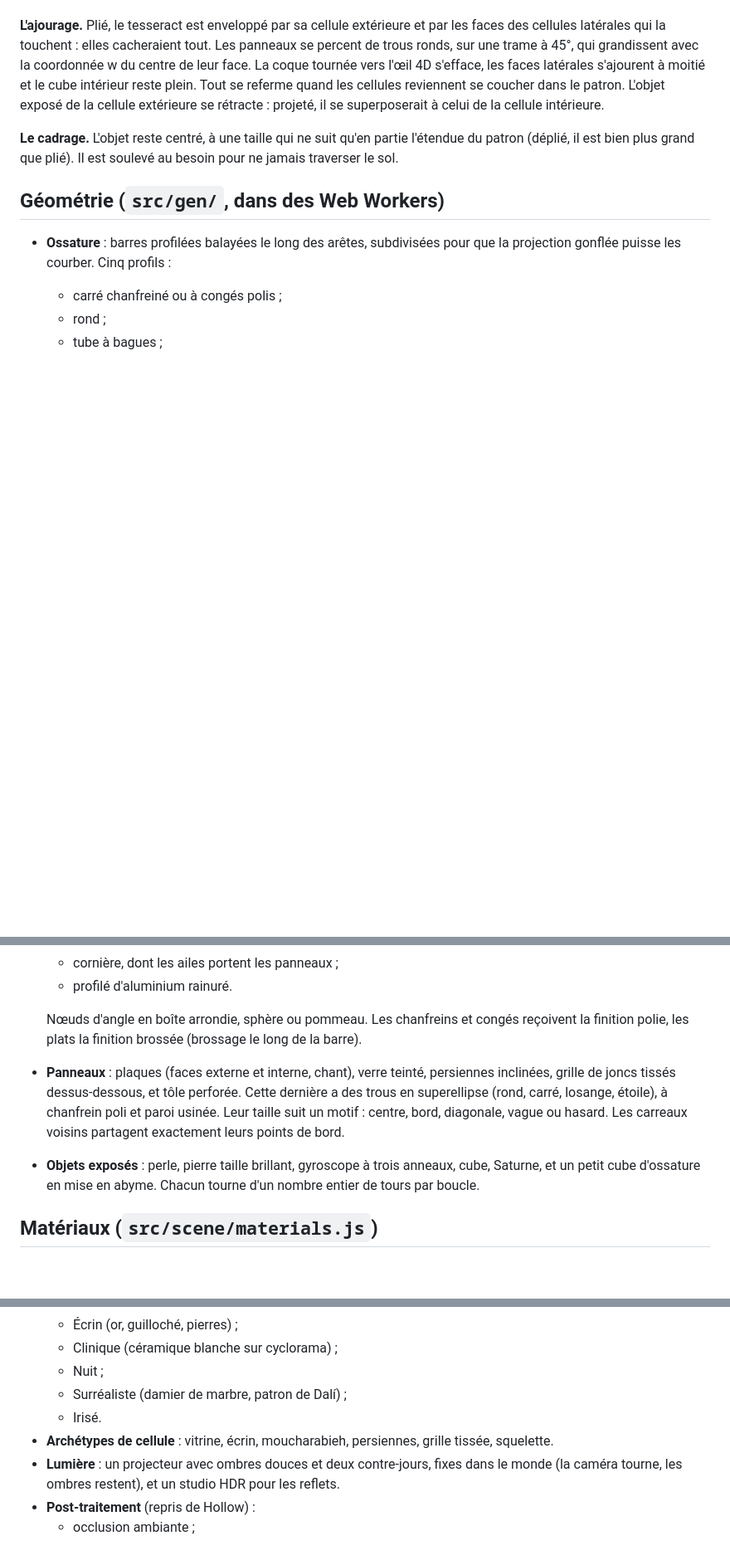
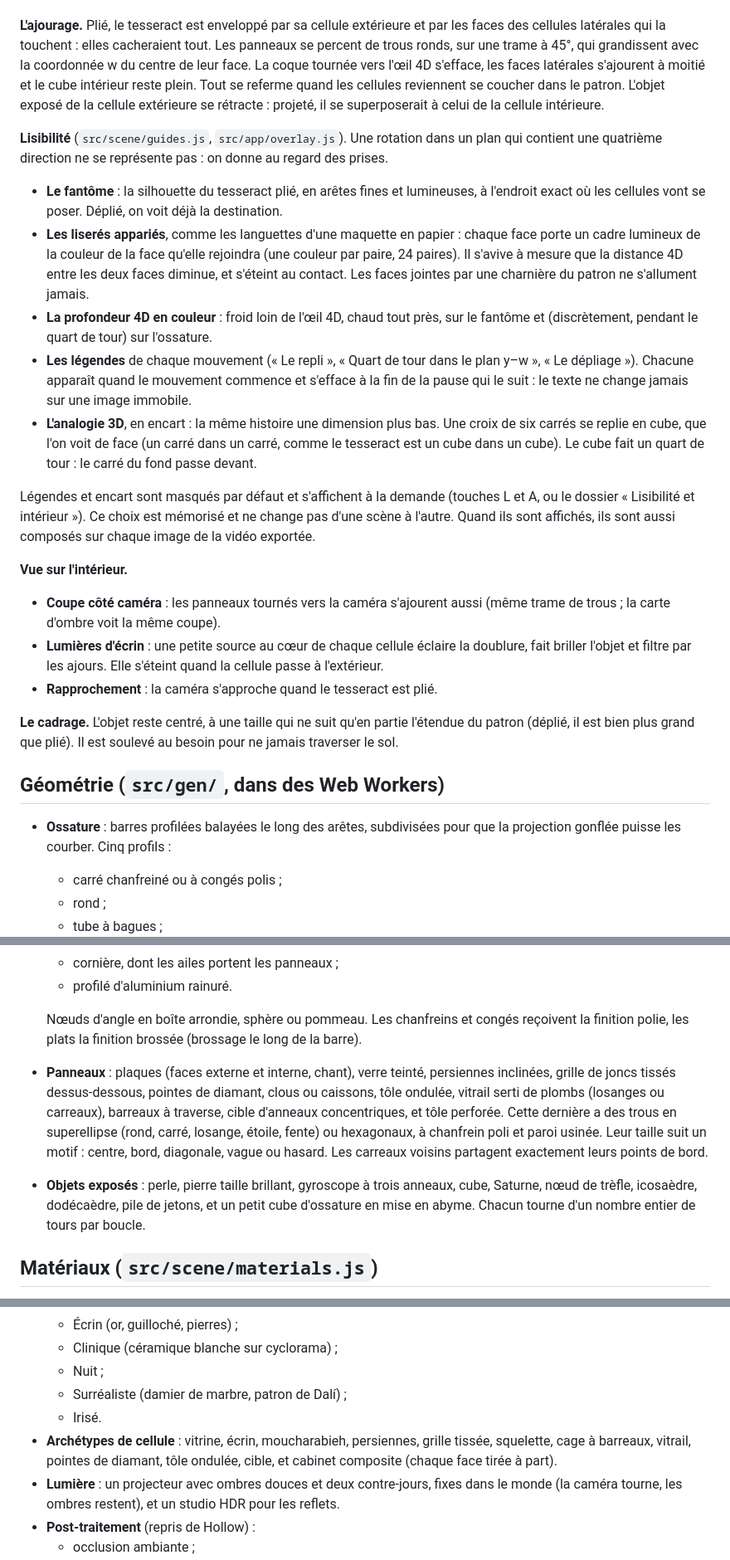
Before and after one commit to drschizzo/Codevember, a Markdown page: tesseract/README.md, 3 parts joined by grey strips. Shown at 83% size. Rendered like a GitHub page; blank space fills up the shorter version.

```diff
--- a/tesseract/README.md
+++ b/tesseract/README.md
@@ -56,6 +58,20 @@ Les courbes ont de l'anticipation et du rebond (le mouvement recule un peu avant
 
 **L'ajourage.** Plié, le tesseract est enveloppé par sa cellule extérieure et par les faces des cellules latérales qui la touchent : elles cacheraient tout. Les panneaux se percent de trous ronds, sur une trame à 45°, qui grandissent avec la coordonnée w du centre de leur face. La coque tournée vers l'œil 4D s'efface, les faces latérales s'ajourent à moitié et le cube intérieur reste plein. Tout se referme quand les cellules reviennent se coucher dans le patron. L'objet exposé de la cellule extérieure se rétracte : projeté, il se superposerait à celui de la cellule intérieure.
 
+**Lisibilité** (`src/scene/guides.js`, `src/app/overlay.js`). Une rotation dans un plan qui contient une quatrième direction ne se représente pas : on donne au regard des prises.
+- **Le fantôme** : la silhouette du tesseract plié, en arêtes fines et lumineuses, à l'endroit exact où les cellules vont se poser. Déplié, on voit déjà la destination.
+- **Les liserés appariés**, comme les languettes d'une maquette en papier : chaque face porte un cadre lumineux de la couleur de la face qu'elle rejoindra (une couleur par paire, 24 paires). Il s'avive à mesure que la distance 4D entre les deux faces diminue, et s'éteint au contact. Les faces jointes par une charnière du patron ne s'allument jamais.
+- **La profondeur 4D en couleur** : froid loin de l'œil 4D, chaud tout près, sur le fantôme et (discrètement, pendant le quart de tour) sur l'ossature.
+- **Les légendes** de chaque mouvement (« Le repli », « Quart de tour dans le plan y–w », « Le dépliage »). Chacune apparaît quand le mouvement commence et s'efface à la fin de la pause qui le suit : le texte ne change jamais sur une image immobile.
+- **L'analogie 3D**, en encart : la même histoire une dimension plus bas. Une croix de six carrés se replie en cube, que l'on voit de face (un carré dans un carré, comme le tesseract est un cube dans un cube). Le cube fait un quart de tour : le carré du fond passe devant.
+
+Légendes et encart sont masqués par défaut et s'affichent à la demande (touches L et A, ou le dossier « Lisibilité et intérieur »). Ce choix est mémorisé et ne change pas d'une scène à l'autre. Quand ils sont affichés, ils sont aussi composés sur chaque image de la vidéo exportée.
+
+**Vue sur l'intérieur.**
+- **Coupe côté caméra** : les panneaux tournés vers la caméra s'ajourent aussi (même trame de trous ; la carte d'ombre voit la même coupe).
+- **Lumières d'écrin** : une petite source au cœur de chaque cellule éclaire la doublure, fait briller l'objet et filtre par les ajours. Elle s'éteint quand la cellule passe à l'extérieur.
+- **Rapprochement** : la caméra s'approche quand le tesseract est plié.
+
 **Le cadrage.** L'objet reste centré, à une taille qui ne suit qu'en partie l'étendue du patron (déplié, il est bien plus grand que plié). Il est soulevé au besoin pour ne jamais traverser le sol.
 
 ## Géométrie (`src/gen/`, dans des Web Workers)
@@ -68,8 +84,8 @@ Les courbes ont de l'anticipation et du rebond (le mouvement recule un peu avant
   - profilé d'aluminium rainuré.
 
   Nœuds d'angle en boîte arrondie, sphère ou pommeau. Les chanfreins et congés reçoivent la finition polie, les plats la finition brossée (brossage le long de la barre).
-- **Panneaux** : plaques (faces externe et interne, chant), verre teinté, persiennes inclinées, grille de joncs tissés dessus-dessous, et tôle perforée. Cette dernière a des trous en superellipse (rond, carré, losange, étoile), à chanfrein poli et paroi usinée. Leur taille suit un motif : centre, bord, diagonale, vague ou hasard. Les carreaux voisins partagent exactement leurs points de bord.
-- **Objets exposés** : perle, pierre taille brillant, gyroscope à trois anneaux, cube, Saturne, et un petit cube d'ossature en mise en abyme. Chacun tourne d'un nombre entier de tours par boucle.
+- **Panneaux** : plaques (faces externe et interne, chant), verre teinté, persiennes inclinées, grille de joncs tissés dessus-dessous, pointes de diamant, clous ou caissons, tôle ondulée, vitrail serti de plombs (losanges ou carreaux), barreaux à traverse, cible d'anneaux concentriques, et tôle perforée. Cette dernière a des trous en superellipse (rond, carré, losange, étoile, fente) ou hexagonaux, à chanfrein poli et paroi usinée. Leur taille suit un motif : centre, bord, diagonale, vague ou hasard. Les carreaux voisins partagent exactement leurs points de bord.
+- **Objets exposés** : perle, pierre taille brillant, gyroscope à trois anneaux, cube, Saturne, nœud de trèfle, icosaèdre, dodécaèdre, pile de jetons, et un petit cube d'ossature en mise en abyme. Chacun tourne d'un nombre entier de tours par boucle.
 
 ## Matériaux (`src/scene/materials.js`)
 
@@ -89,7 +105,7 @@ Le sol est procédural : laque noire, béton ciré, damier de marbre, parquet de
   - Nuit ;
   - Surréaliste (damier de marbre, patron de Dalí) ;
   - Irisé.
-- **Archétypes de cellule** : vitrine, écrin, moucharabieh, persiennes, grille tissée, squelette.
+- **Archétypes de cellule** : vitrine, écrin, moucharabieh, persiennes, grille tissée, squelette, cage à barreaux, vitrail, pointes de diamant, tôle ondulée, cible, et cabinet composite (chaque face tirée à part).
 - **Lumière** : un projecteur avec ombres douces et deux contre-jours, fixes dans le monde (la caméra tourne, les ombres restent), et un studio HDR pour les reflets.
 - **Post-traitement** (repris de Hollow) :
   - occlusion ambiante ;
```
Also changed, not shown: other parts of tesseract/README.md (+3 -1 lines), README.md (+8 -0 lines), tesseract/docs/capture.jpg (added), 15 other files.
